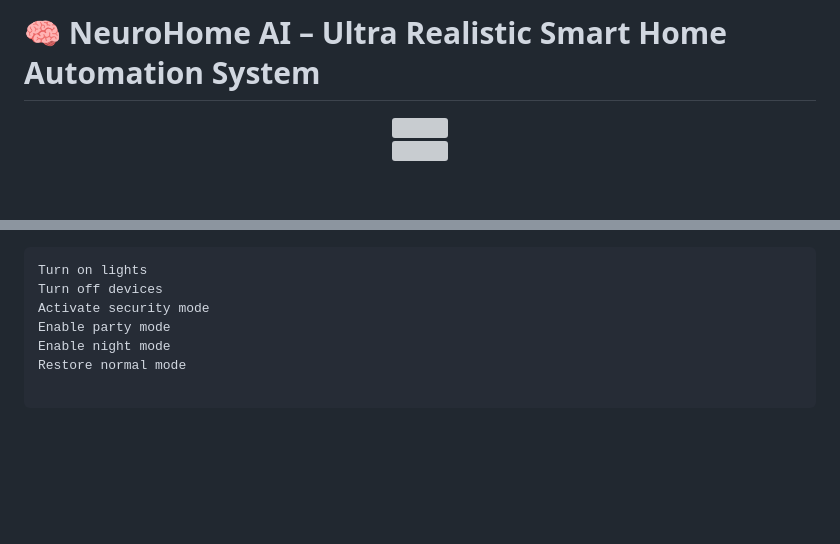
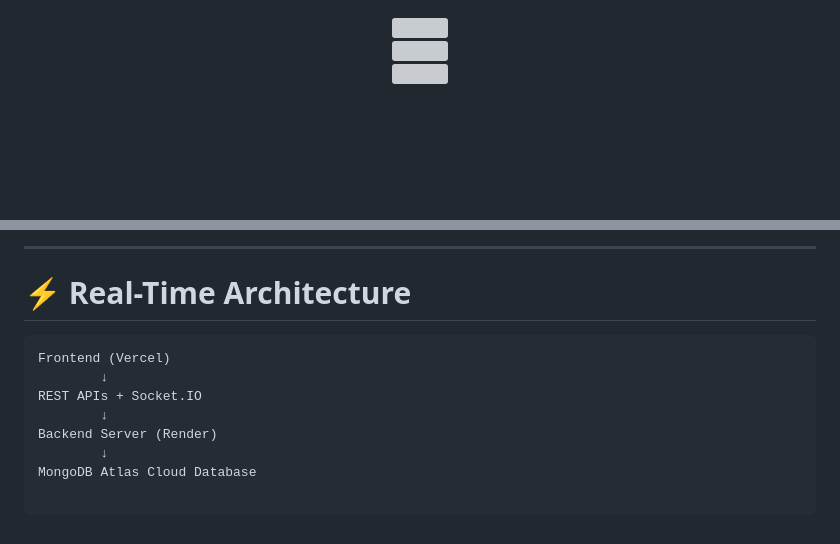
Before and after one commit to sohamghosh1762-max/NeuroHome-AI---Ultra-Realistic-Smart-Home-Automation-System, a Markdown page: README.md, 2 parts joined by grey strips. Rendered like a GitHub page; blank space fills up the shorter version; grey boxes are pictures that could not be loaded.

````diff
--- a/README.md
+++ b/README.md
@@ -1,4 +1,2 @@
-# 🧠 NeuroHome AI – Ultra Realistic Smart Home Automation System
-
 <div align="center">
 
@@ -89,8 +128,12 @@ Control the smart ecosystem using intelligent voice commands.
+---
+
+# ⚡ Real-Time Architecture
 
 ```bash
-Turn on lights
-Turn off devices
-Activate security mode
-Enable party mode
-Enable night mode
-Restore normal mode
+Frontend (Vercel)
+        ↓
+REST APIs + Socket.IO
+        ↓
+Backend Server (Render)
+        ↓
+MongoDB Atlas Cloud Database
````
Also changed, not shown: other parts of README.md (+83 -42 lines).
